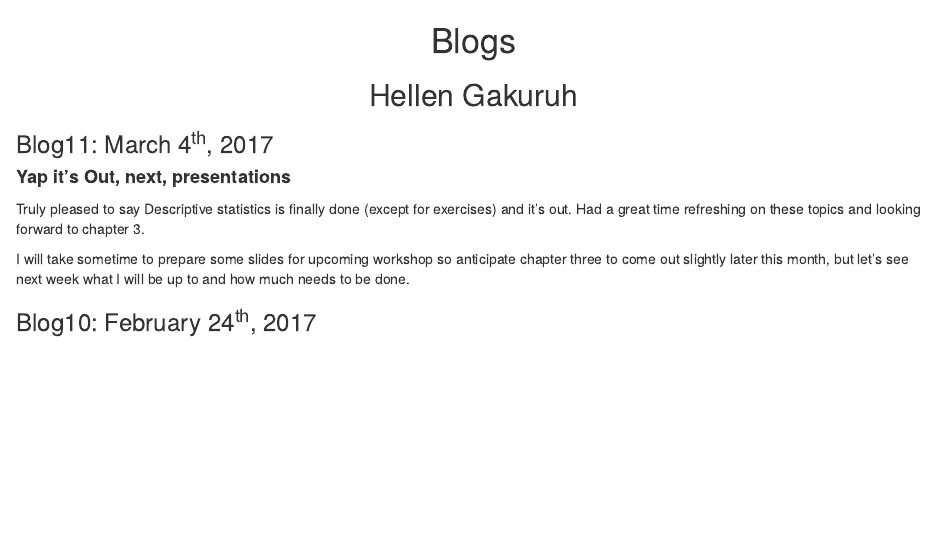
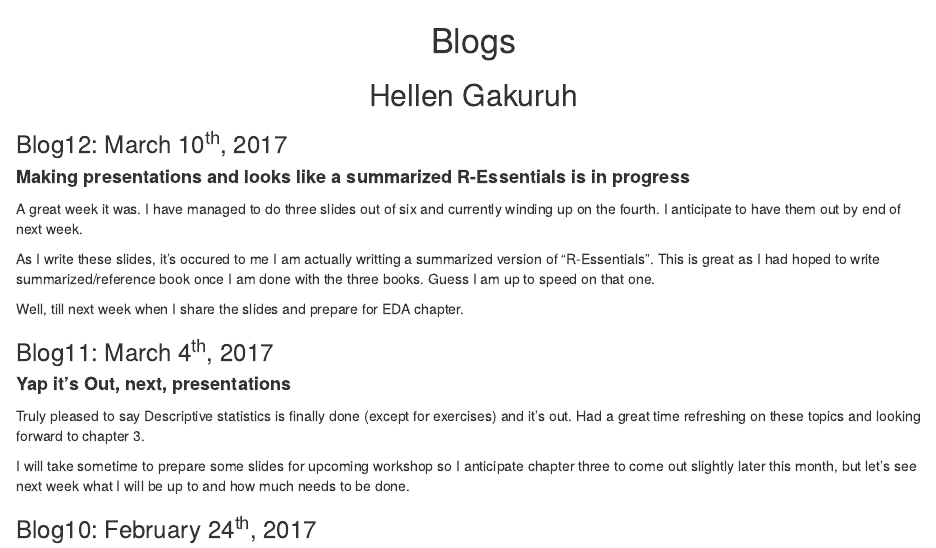
Before and after one commit to HellenG/Data_Mgt_Analysis_and_Graphics_R, an R Markdown document (Pages/blogs.Rmd): the page in a window 1100 px wide, from its top. The pictures show the output file Pages/blogs.html that the author committed with the source, opened offline.

Commit message:
Weekly blog post

```diff
--- a/Pages/blogs.Rmd
+++ b/Pages/blogs.Rmd
@@ -6,6 +6,16 @@ output:
 
 # Blogs
 ## Hellen Gakuruh
+
+### Blog12: March 10^th^, 2017
+
+<h4 style="font-weight:bold">Making presentations and looks like a summarized R-Essentials is in progress</h4>
+
+A great week it was. I have managed to do three slides out of six and currently winding up on the fourth. I anticipate to have them out by end of next week.
+
+As I write these slides, it's occured to me I am actually writting a summarized version of "R-Essentials". This is great as I had hoped to write summarized/reference book once I am done with the three books. Guess I am up to speed on that one.
+
+Well, till next week when I share the slides and prepare for EDA chapter.
 
 ###  Blog11: March 4^th^, 2017
 
```
Also changed, not shown: Pages/blogs.html.
